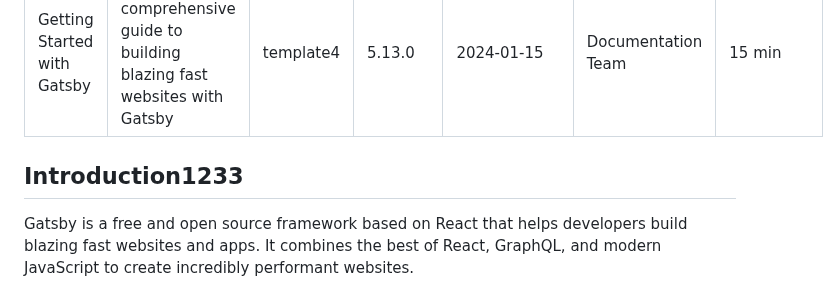
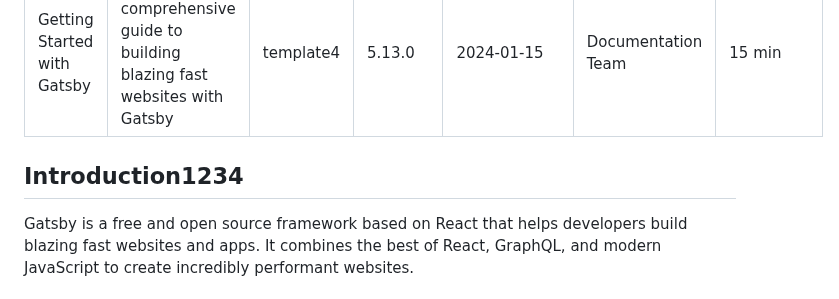
Before and after one commit to kkotwal94/gatsbyexample, a Markdown page: api-server/markdown-files/docs-gatsby.md, the part around the change. GitHub-like rendering.

Commit message:
Auto-update: change docs-gatsby.md

```diff
--- a/api-server/markdown-files/docs-gatsby.md
+++ b/api-server/markdown-files/docs-gatsby.md
@@ -44,7 +44,9 @@ readTime: "15 min"
 
 
 
-## Introduction1233
+
+
+## Introduction1234
 
 Gatsby is a free and open source framework based on React that helps developers build blazing fast websites and apps. It combines the best of React, GraphQL, and modern JavaScript to create incredibly performant websites.
 
```
